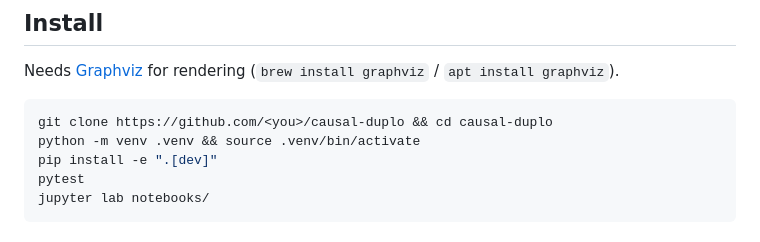
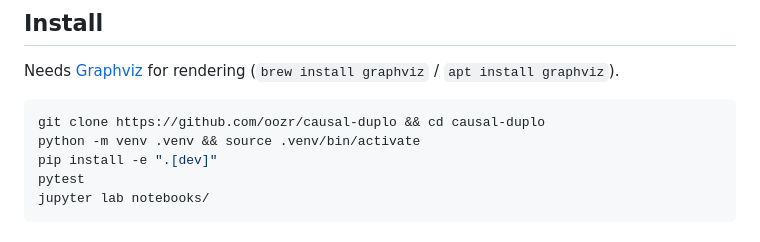
Before and after one commit to george-lindley/causal-blocks, a Markdown page: README.md, the part around the change. Drawn GitHub-style.

Commit message:
Point repo links at github.com/oozr/causal-duplo

````diff
--- a/README.md
+++ b/README.md
@@ -121,7 +121,7 @@ Needs [Graphviz](https://graphviz.org/download/) for rendering
 (`brew install graphviz` / `apt install graphviz`).
 
 ```bash
-git clone https://github.com/<you>/causal-duplo && cd causal-duplo
+git clone https://github.com/oozr/causal-duplo && cd causal-duplo
 python -m venv .venv && source .venv/bin/activate
 pip install -e ".[dev]"
 pytest
````
Also changed, not shown: essay/causality-belongs-in-the-curriculum.md (+1 -1 lines).
